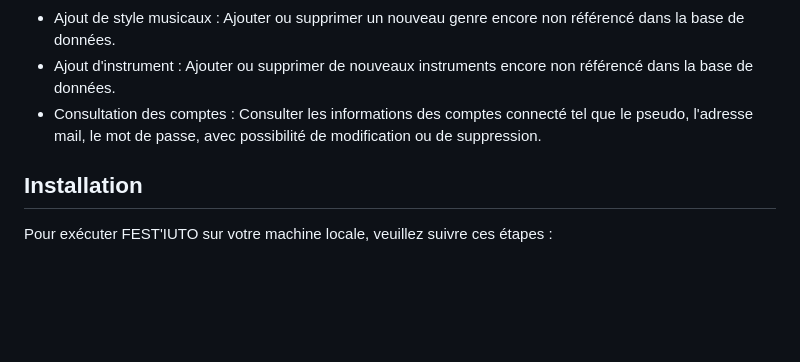
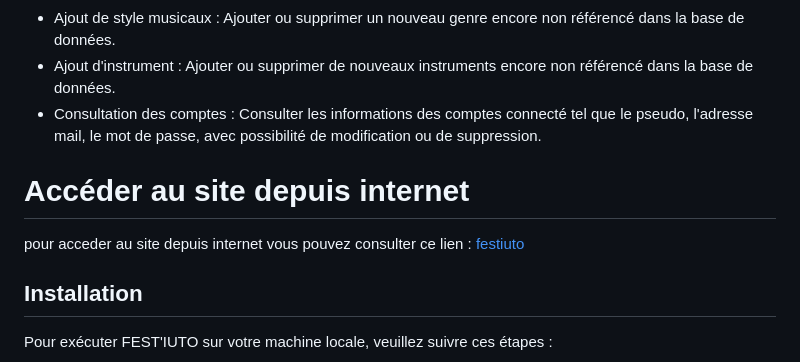
Before and after one commit to sebgrtd/sae-fest-iuto, a Markdown page: README.md, the part around the change. GitHub-like rendering; blank space fills up the shorter version.

```diff
--- a/README.md
+++ b/README.md
@@ -23,7 +23,9 @@ FEST'IUTO est une application web dynamique d'un site  festival, il s'agit d'un
 - Ajout d'instrument : Ajouter ou supprimer de nouveaux instruments encore non référencé dans la base de données.
 - Consultation des comptes : Consulter les informations des comptes connecté tel que le pseudo, l'adresse mail, le mot de passe, avec possibilité de modification ou de suppression.
 
+# Accéder au site depuis internet
 
+pour acceder au site depuis internet vous pouvez consulter ce lien : [festiuto](https://www.festiuto.sebastien-gratade.fr)
 
 ## Installation
 
```
